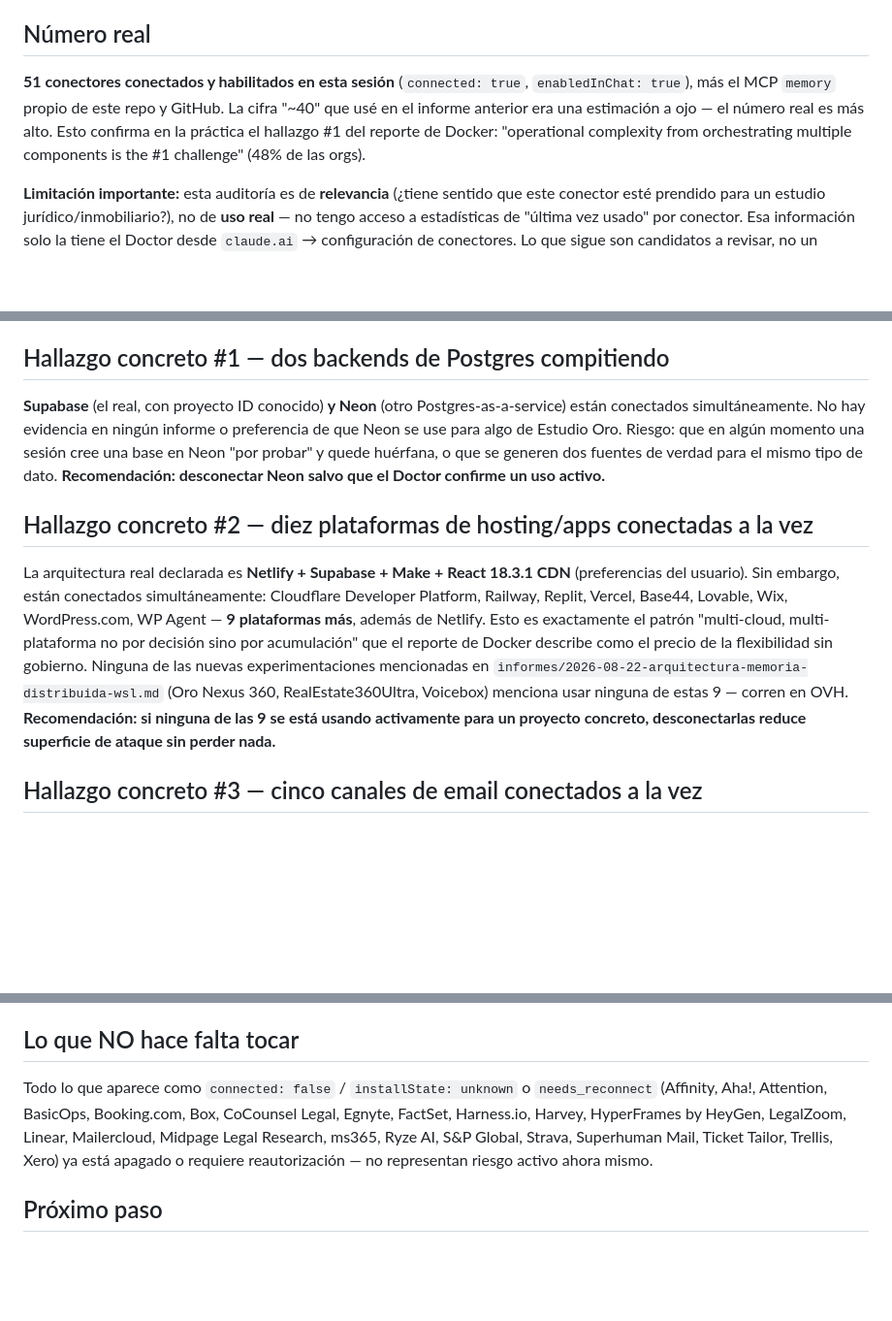
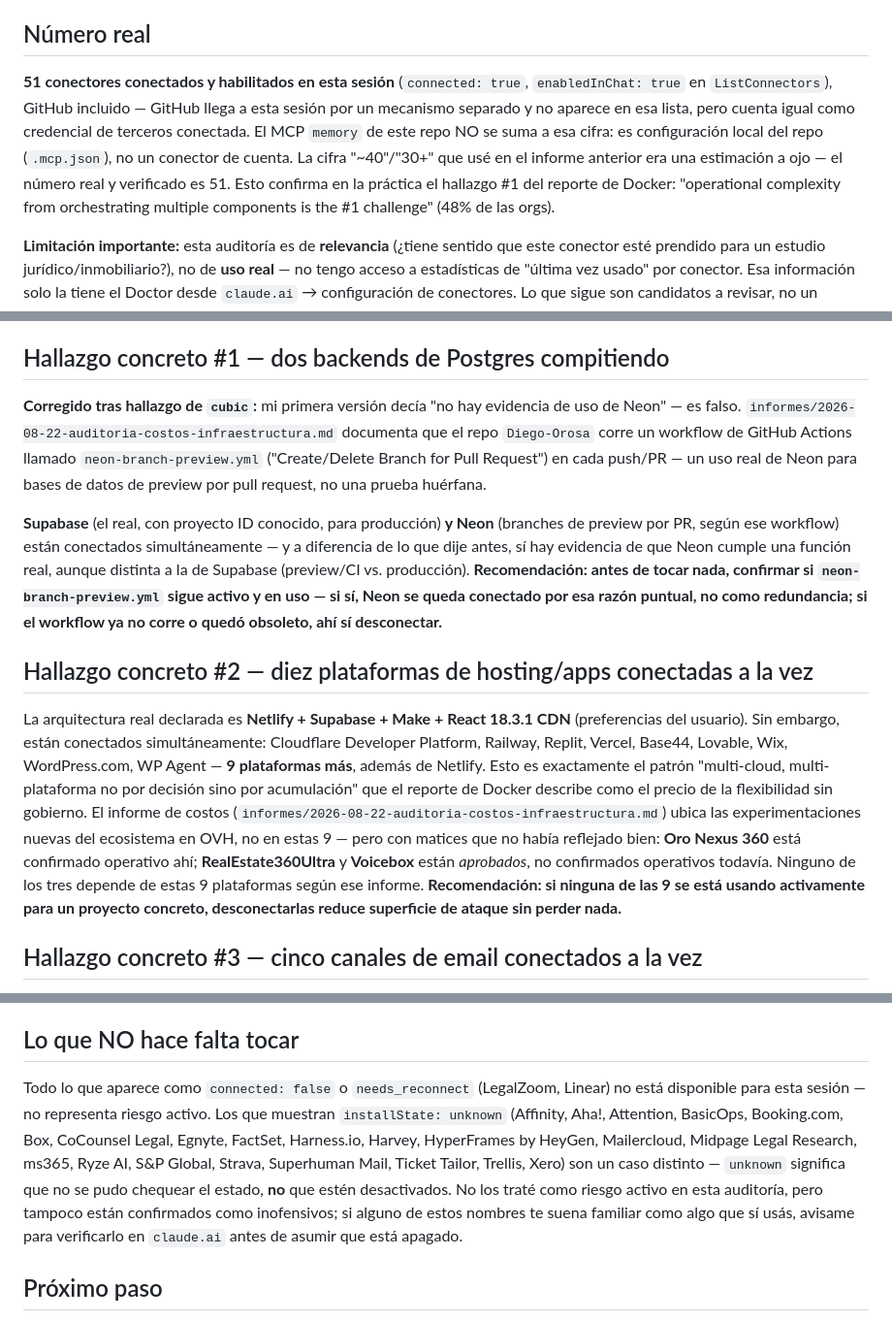
Before and after one commit to laboratoriolegalcontable-png/-Diego-Orosa-blob-pagina-oro-loader.html, a Markdown page: informes/2026-09-12-auditoria-conectores-mcp.md, 3 parts joined by grey strips. Shown at 97% size. Rendered like a GitHub page; blank space fills up the shorter version.

```diff
--- a/informes/2026-09-12-auditoria-conectores-mcp.md
+++ b/informes/2026-09-12-auditoria-conectores-mcp.md
@@ -4,7 +4,7 @@
 
 ## Número real
 
-**51 conectores conectados y habilitados en esta sesión** (`connected: true`, `enabledInChat: true`), más el MCP `memory` propio de este repo y GitHub. La cifra "~40" que usé en el informe anterior era una estimación a ojo — el número real es más alto. Esto confirma en la práctica el hallazgo #1 del reporte de Docker: "operational complexity from orchestrating multiple components is the #1 challenge" (48% de las orgs).
+**51 conectores conectados y habilitados en esta sesión** (`connected: true`, `enabledInChat: true` en `ListConnectors`), GitHub incluido — GitHub llega a esta sesión por un mecanismo separado y no aparece en esa lista, pero cuenta igual como credencial de terceros conectada. El MCP `memory` de este repo NO se suma a esa cifra: es configuración local del repo (`.mcp.json`), no un conector de cuenta. La cifra "~40"/"30+" que usé en el informe anterior era una estimación a ojo — el número real y verificado es 51. Esto confirma en la práctica el hallazgo #1 del reporte de Docker: "operational complexity from orchestrating multiple components is the #1 challenge" (48% de las orgs).
 
 **Limitación importante:** esta auditoría es de **relevancia** (¿tiene sentido que este conector esté prendido para un estudio jurídico/inmobiliario?), no de **uso real** — no tengo acceso a estadísticas de "última vez usado" por conector. Esa información solo la tiene el Doctor desde `claude.ai` → configuración de conectores. Lo que sigue son candidatos a revisar, no un veredicto.
 
@@ -23,11 +23,13 @@ CourtListener, Descrybe Legal Engine, Legal Data Hunter, Lawve AI — los 4 se s
 
 ## Hallazgo concreto #1 — dos backends de Postgres compitiendo
 
-**Supabase** (el real, con proyecto ID conocido) **y Neon** (otro Postgres-as-a-service) están conectados simultáneamente. No hay evidencia en ningún informe o preferencia de que Neon se use para algo de Estudio Oro. Riesgo: que en algún momento una sesión cree una base en Neon "por probar" y quede huérfana, o que se generen dos fuentes de verdad para el mismo tipo de dato. **Recomendación: desconectar Neon salvo que el Doctor confirme un uso activo.**
+**Corregido tras hallazgo de `cubic`:** mi primera versión decía "no hay evidencia de uso de Neon" — es falso. `informes/2026-08-22-auditoria-costos-infraestructura.md` documenta que el repo `Diego-Orosa` corre un workflow de GitHub Actions llamado `neon-branch-preview.yml` ("Create/Delete Branch for Pull Request") en cada push/PR — un uso real de Neon para bases de datos de preview por pull request, no una prueba huérfana.
+
+**Supabase** (el real, con proyecto ID conocido, para producción) **y Neon** (branches de preview por PR, según ese workflow) están conectados simultáneamente — y a diferencia de lo que dije antes, sí hay evidencia de que Neon cumple una función real, aunque distinta a la de Supabase (preview/CI vs. producción). **Recomendación: antes de tocar nada, confirmar si `neon-branch-preview.yml` sigue activo y en uso — si sí, Neon se queda conectado por esa razón puntual, no como redundancia; si el workflow ya no corre o quedó obsoleto, ahí sí desconectar.**
 
 ## Hallazgo concreto #2 — diez plataformas de hosting/apps conectadas a la vez
 
-La arquitectura real declarada es **Netlify + Supabase + Make + React 18.3.1 CDN** (preferencias del usuario). Sin embargo, están conectados simultáneamente: Cloudflare Developer Platform, Railway, Replit, Vercel, Base44, Lovable, Wix, WordPress.com, WP Agent — **9 plataformas más**, además de Netlify. Esto es exactamente el patrón "multi-cloud, multi-plataforma no por decisión sino por acumulación" que el reporte de Docker describe como el precio de la flexibilidad sin gobierno. Ninguna de las nuevas experimentaciones mencionadas en `informes/2026-08-22-arquitectura-memoria-distribuida-wsl.md` (Oro Nexus 360, RealEstate360Ultra, Voicebox) menciona usar ninguna de estas 9 — corren en OVH. **Recomendación: si ninguna de las 9 se está usando activamente para un proyecto concreto, desconectarlas reduce superficie de ataque sin perder nada.**
+La arquitectura real declarada es **Netlify + Supabase + Make + React 18.3.1 CDN** (preferencias del usuario). Sin embargo, están conectados simultáneamente: Cloudflare Developer Platform, Railway, Replit, Vercel, Base44, Lovable, Wix, WordPress.com, WP Agent — **9 plataformas más**, además de Netlify. Esto es exactamente el patrón "multi-cloud, multi-plataforma no por decisión sino por acumulación" que el reporte de Docker describe como el precio de la flexibilidad sin gobierno. El informe de costos (`informes/2026-08-22-auditoria-costos-infraestructura.md`) ubica las experimentaciones nuevas del ecosistema en OVH, no en estas 9 — pero con matices que no había reflejado bien: **Oro Nexus 360** está confirmado operativo ahí; **RealEstate360Ultra** y **Voicebox** están *aprobados*, no confirmados operativos todavía. Ninguno de los tres depende de estas 9 plataformas según ese informe. **Recomendación: si ninguna de las 9 se está usando activamente para un proyecto concreto, desconectarlas reduce superficie de ataque sin perder nada.**
 
 ## Hallazgo concreto #3 — cinco canales de email conectados a la vez
 
@@ -48,7 +50,7 @@ Ninguno de estos 4 es necesariamente un problema de seguridad por sí solo, pero
 
 ## Lo que NO hace falta tocar
 
-Todo lo que aparece como `connected: false` / `installState: unknown` o `needs_reconnect` (Affinity, Aha!, Attention, BasicOps, Booking.com, Box, CoCounsel Legal, Egnyte, FactSet, Harness.io, Harvey, HyperFrames by HeyGen, LegalZoom, Linear, Mailercloud, Midpage Legal Research, ms365, Ryze AI, S&P Global, Strava, Superhuman Mail, Ticket Tailor, Trellis, Xero) ya está apagado o requiere reautorización — no representan riesgo activo ahora mismo.
+Todo lo que aparece como `connected: false` o `needs_reconnect` (LegalZoom, Linear) no está disponible para esta sesión — no representa riesgo activo. Los que muestran `installState: unknown` (Affinity, Aha!, Attention, BasicOps, Booking.com, Box, CoCounsel Legal, Egnyte, FactSet, Harness.io, Harvey, HyperFrames by HeyGen, Mailercloud, Midpage Legal Research, ms365, Ryze AI, S&P Global, Strava, Superhuman Mail, Ticket Tailor, Trellis, Xero) son un caso distinto — `unknown` significa que no se pudo chequear el estado, **no** que estén desactivados. No los traté como riesgo activo en esta auditoría, pero tampoco están confirmados como inofensivos; si alguno de estos nombres te suena familiar como algo que sí usás, avisame para verificarlo en `claude.ai` antes de asumir que está apagado.
 
 ## Próximo paso
 
```
Also changed, not shown: informes/2026-09-11-docker-state-of-agentic-ai-aplicado-narakia.md (+4 -4 lines).
